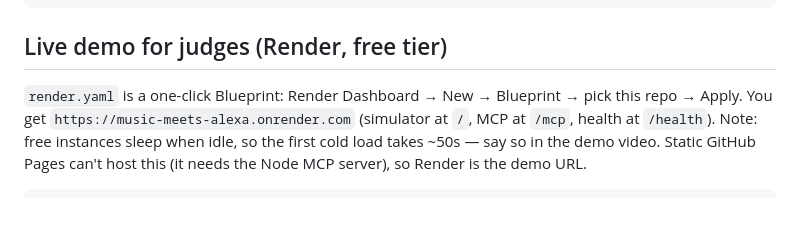
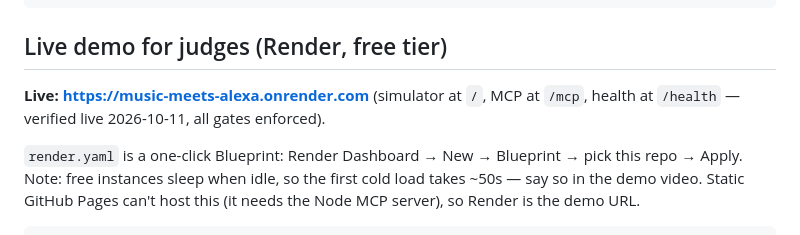
Before and after one commit to Crystal32378/music-meets-alexa, a Markdown page: README.md, the part around the change. GitHub-like rendering; blank space fills up the shorter version.

Commit message:
Docs: live Render URL verified (health, gates, new UI all live)

```diff
--- a/README.md
+++ b/README.md
@@ -26,8 +26,9 @@ npm run test:mcp   # spawns a test server, 14 checks, exits non-zero on failure
 
 ## Live demo for judges (Render, free tier)
 
+**Live: https://music-meets-alexa.onrender.com** (simulator at `/`, MCP at `/mcp`, health at `/health` — verified live 2026-10-11, all gates enforced).
+
 `render.yaml` is a one-click Blueprint: Render Dashboard → New → Blueprint → pick this repo → Apply.
-You get `https://music-meets-alexa.onrender.com` (simulator at `/`, MCP at `/mcp`, health at `/health`).
 Note: free instances sleep when idle, so the first cold load takes ~50s — say so in the demo video.
 Static GitHub Pages can't host this (it needs the Node MCP server), so Render is the demo URL.
 
```
Also changed, not shown: SUBMISSION.md (+1 -0 lines).
